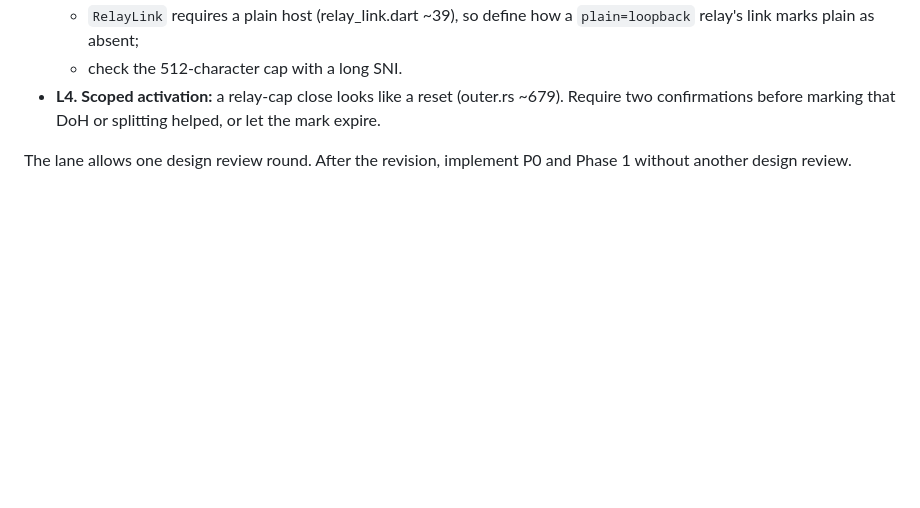
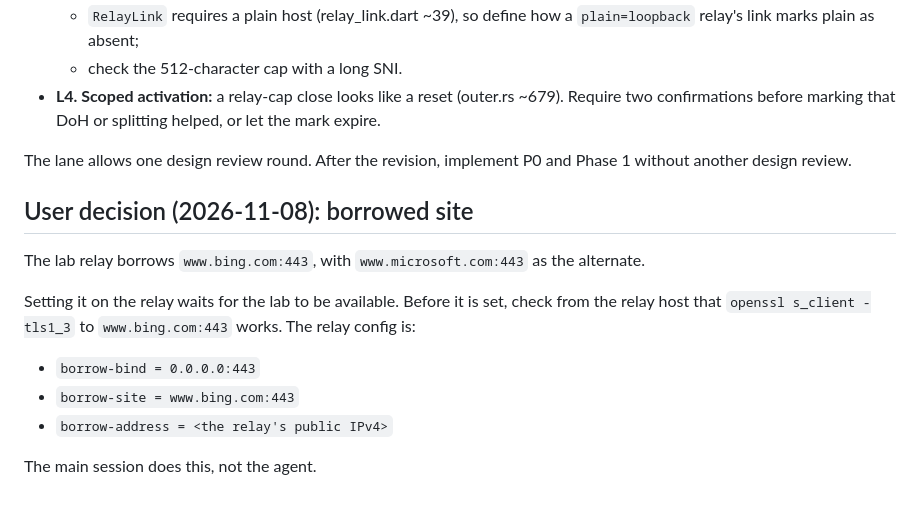
Before and after one commit to glitch-228/conest, a Markdown page: PLAN_M38.md, the part around the change. Drawn GitHub-style; blank space fills up the shorter version.

Commit message:
M38: borrowed site chosen by the user
Co-Authored-By: Claude Opus 5.5 <noreply@anthropic.com>

```diff
--- a/PLAN_M38.md
+++ b/PLAN_M38.md
@@ -518,3 +518,14 @@ The inventory checks out. There is no open-proxy path in the existing code, and
 - **L4. Scoped activation:** a relay-cap close looks like a reset (outer.rs ~679). Require two confirmations before marking that DoH or splitting helped, or let the mark expire.
 
 The lane allows one design review round. After the revision, implement P0 and Phase 1 without another design review.
+
+## User decision (2026-11-08): borrowed site
+
+The lab relay borrows `www.bing.com:443`, with `www.microsoft.com:443` as the alternate.
+
+Setting it on the relay waits for the lab to be available. Before it is set, check from the relay host that `openssl s_client -tls1_3` to `www.bing.com:443` works. The relay config is:
+- `borrow-bind = 0.0.0.0:443`
+- `borrow-site = www.bing.com:443`
+- `borrow-address = <the relay's public IPv4>`
+
+The main session does this, not the agent.
```
